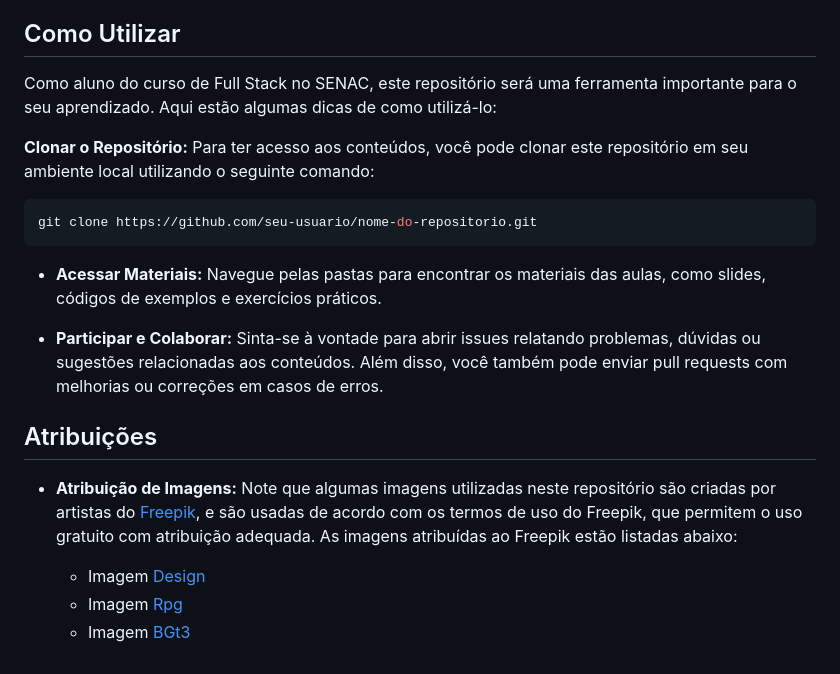
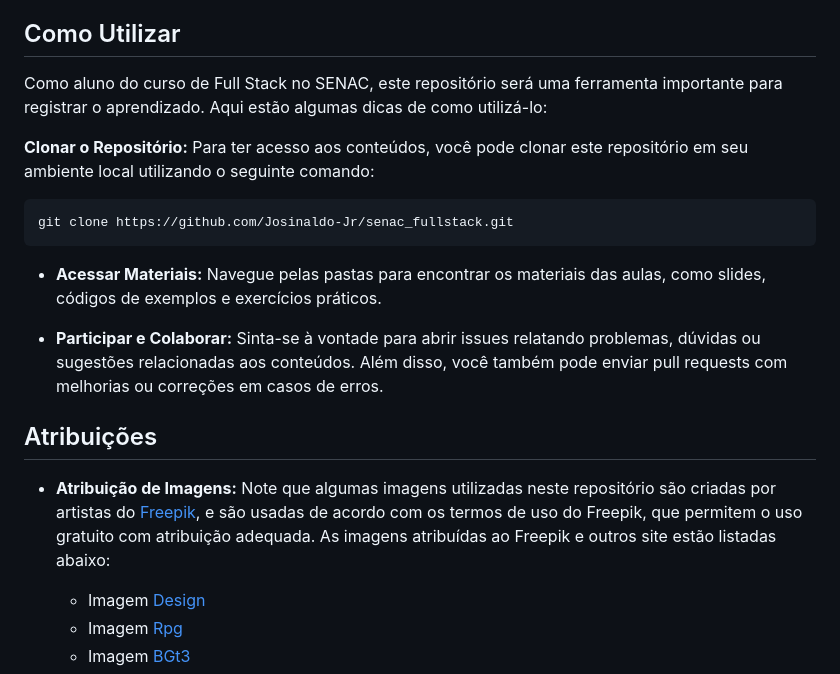
Before and after one commit to Josinaldo-Jr/senac_fullstack, a Markdown page: README.md, the part around the change. Rendered like a GitHub page.

````diff
--- a/README.md
+++ b/README.md
@@ -7,13 +7,13 @@ Aqui contém os materiais, códigos e recursos utilizados nas aulas do curso de
 
 ## Como Utilizar
 
-Como aluno do curso de Full Stack no SENAC, este repositório será uma ferramenta importante para o seu aprendizado. Aqui estão algumas dicas de como utilizá-lo:
+Como aluno do curso de Full Stack no SENAC, este repositório será uma ferramenta importante para registrar o aprendizado. Aqui estão algumas dicas de como utilizá-lo:
 
 **Clonar o Repositório:** Para ter acesso aos conteúdos, você pode clonar este repositório em seu ambiente local utilizando o seguinte comando:
 
 
 ```bash
-git clone https://github.com/seu-usuario/nome-do-repositorio.git
+git clone https://github.com/Josinaldo-Jr/senac_fullstack.git
 ```
 
 - **Acessar Materiais:** Navegue pelas pastas para encontrar os materiais das aulas, como slides, códigos de exemplos e exercícios práticos.
@@ -22,7 +22,7 @@ git clone https://github.com/seu-usuario/nome-do-repositorio.git
 
 ## Atribuições
 
-- **Atribuição de Imagens:** Note que algumas imagens utilizadas neste repositório são criadas por artistas do [Freepik](https://br.freepik.com/), e são usadas de acordo com os termos de uso do Freepik, que permitem o uso gratuito com atribuição adequada. As imagens atribuídas ao Freepik estão listadas abaixo:
+- **Atribuição de Imagens:** Note que algumas imagens utilizadas neste repositório são criadas por artistas do [Freepik](https://br.freepik.com/), e são usadas de acordo com os termos de uso do Freepik, que permitem o uso gratuito com atribuição adequada. As imagens atribuídas ao Freepik e outros site estão listadas abaixo:
 
 
    - Imagem [Design](https://br.freepik.com/fotos-gratis/conceito-de-design-de-inspiracao-de-visao-de-progresso-de-ideias_16437978.htm#query=design%20e%20tecnologia&position=1&from_view=search&track=country_rows_v2)
````
